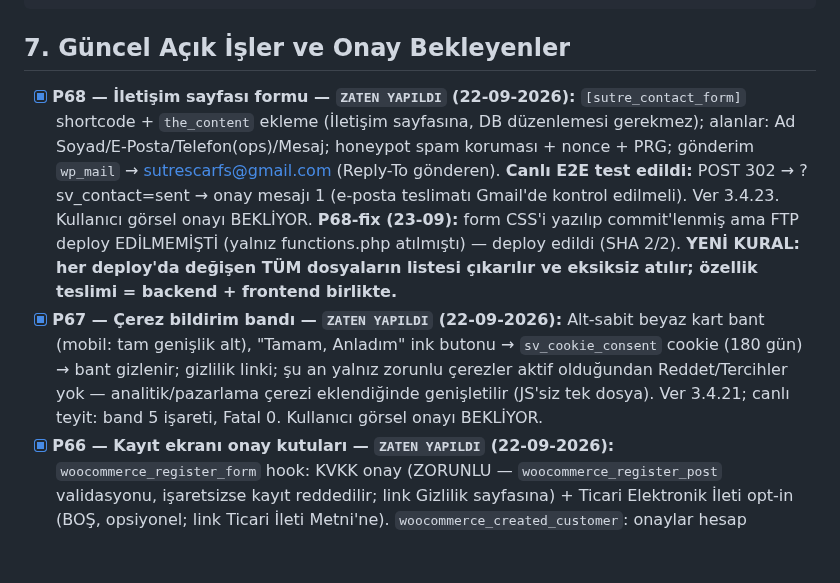
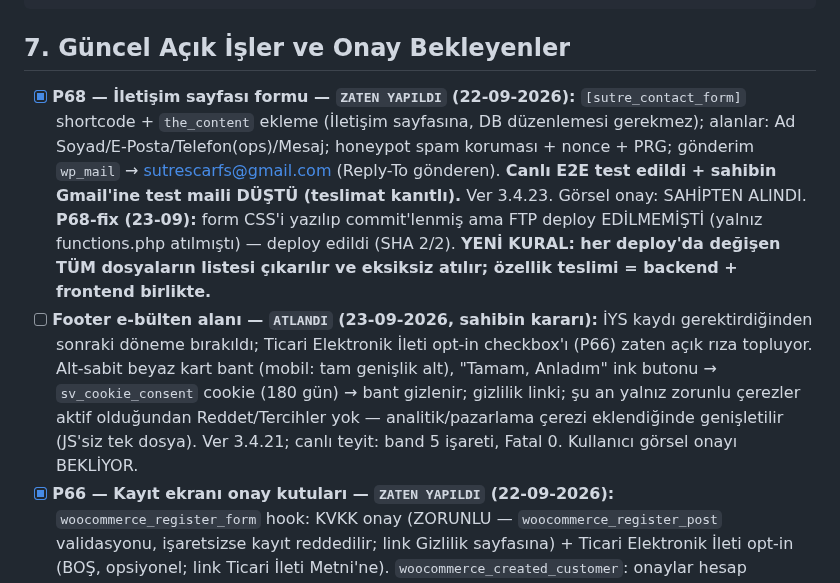
Before and after one commit to salihsungur/sutre, a Markdown page: AGENTS.md, the part around the change. Drawn GitHub-style; blank space fills up the shorter version.

Commit message:
docs(agents): P68 kapanış (test maili teslim kanıtı + onay) + e-bülten ATLANDI kaydı

```diff
--- a/AGENTS.md
+++ b/AGENTS.md
@@ -152,8 +152,8 @@ cp -a ~/repositories/sutre/theme/sutre-child-v2 ~/staging.sutre.store/wp-content
 
 ## 7. Güncel Açık İşler ve Onay Bekleyenler
 
-- [x] **P68 — İletişim sayfası formu — `ZATEN YAPILDI` (22-09-2026):** `[sutre_contact_form]` shortcode + `the_content` ekleme (İletişim sayfasına, DB düzenlemesi gerekmez); alanlar: Ad Soyad/E-Posta/Telefon(ops)/Mesaj; honeypot spam koruması + nonce + PRG; gönderim `wp_mail` → sutrescarfs@gmail.com (Reply-To gönderen). **Canlı E2E test edildi:** POST 302 → ?sv_contact=sent → onay mesajı 1 (e-posta teslimatı Gmail'de kontrol edilmeli). Ver 3.4.23. Kullanıcı görsel onayı BEKLİYOR. **P68-fix (23-09):** form CSS'i yazılıp commit'lenmiş ama FTP deploy EDİLMEMİŞTİ (yalnız functions.php atılmıştı) — deploy edildi (SHA 2/2). **YENİ KURAL: her deploy'da değişen TÜM dosyaların listesi çıkarılır ve eksiksiz atılır; özellik teslimi = backend + frontend birlikte.**
-- [x] **P67 — Çerez bildirim bandı — `ZATEN YAPILDI` (22-09-2026):** Alt-sabit beyaz kart bant (mobil: tam genişlik alt), "Tamam, Anladım" ink butonu → `sv_cookie_consent` cookie (180 gün) → bant gizlenir; gizlilik linki; şu an yalnız zorunlu çerezler aktif olduğundan Reddet/Tercihler yok — analitik/pazarlama çerezi eklendiğinde genişletilir (JS'siz tek dosya). Ver 3.4.21; canlı teyit: band 5 işareti, Fatal 0. Kullanıcı görsel onayı BEKLİYOR.
+- [x] **P68 — İletişim sayfası formu — `ZATEN YAPILDI` (22-09-2026):** `[sutre_contact_form]` shortcode + `the_content` ekleme (İletişim sayfasına, DB düzenlemesi gerekmez); alanlar: Ad Soyad/E-Posta/Telefon(ops)/Mesaj; honeypot spam koruması + nonce + PRG; gönderim `wp_mail` → sutrescarfs@gmail.com (Reply-To gönderen). **Canlı E2E test edildi + sahibin Gmail'ine test maili DÜŞTÜ (teslimat kanıtlı).** Ver 3.4.23. Görsel onay: SAHİPTEN ALINDI. **P68-fix (23-09):** form CSS'i yazılıp commit'lenmiş ama FTP deploy EDİLMEMİŞTİ (yalnız functions.php atılmıştı) — deploy edildi (SHA 2/2). **YENİ KURAL: her deploy'da değişen TÜM dosyaların listesi çıkarılır ve eksiksiz atılır; özellik teslimi = backend + frontend birlikte.**
+- [ ] **Footer e-bülten alanı — `ATLANDI` (23-09-2026, sahibin kararı):** İYS kaydı gerektirdiğinden sonraki döneme bırakıldı; Ticari Elektronik İleti opt-in checkbox'ı (P66) zaten açık rıza topluyor. Alt-sabit beyaz kart bant (mobil: tam genişlik alt), "Tamam, Anladım" ink butonu → `sv_cookie_consent` cookie (180 gün) → bant gizlenir; gizlilik linki; şu an yalnız zorunlu çerezler aktif olduğundan Reddet/Tercihler yok — analitik/pazarlama çerezi eklendiğinde genişletilir (JS'siz tek dosya). Ver 3.4.21; canlı teyit: band 5 işareti, Fatal 0. Kullanıcı görsel onayı BEKLİYOR.
 - [x] **P66 — Kayıt ekranı onay kutuları — `ZATEN YAPILDI` (22-09-2026):** `woocommerce_register_form` hook: KVKK onay (ZORUNLU — `woocommerce_register_post` validasyonu, işaretsizse kayıt reddedilir; link Gizlilik sayfasına) + Ticari Elektronik İleti opt-in (BOŞ, opsiyonel; link Ticari İleti Metni'ne). `woocommerce_created_customer`: onaylar hesap meta'sına yazılır (sv_contact_pref_email/sms yes/no, sv_kvkk_consent, sv_ticari_optin_date) — İletişim Tercihleri sayfası ile aynı veri yapısı. CSS kayıt formuna uyarlandı. Ver 3.4.20; production canlı teyit: checkbox'lar HTML'de, Fatal 0. Kullanıcı görsel onayı BEKLİYOR.
 - [x] **P65 — Hukuki sayfalar yayında + footer Kurumsal kolonu + legal tipografi — `ZATEN YAPILDI` (22-09-2026):** 8 sayfa iki sitede de oluşturuldu (legal-import.php script; woo-terms-page=77, wp-privacy-page=78 → checkout onay checkbox'ı otomatik aktif). Footer "Yardım" → "Kurumsal" kolonu: Hakkımızda, İletişim, Mesafeli, İade&Cayma, Gizlilik, Kullanım Koşulları, Ön Bilgilendirme Formu, Ticari İleti Açık Rıza. legal-page tipografi CSS'i (serif h2, uppercase h3, silk li imleci, legal-note kutusu). Deploy 6/6 SHA PASS (staging+production), canlı teyit: legal-css 1 / Kurumsal 1 / Fatal 0 her iki sitede. Kullanıcı görsel onayı BEKLİYOR.
 - [x] **P64 — Hukuki sayfa promptları hazırlandı — `ZATEN YAPILDI` (22-09-2026):** PayTR destek merkezi gereksinimi web_search ile doğrulandı: gizlilik politikası + mesafeli satış + teslimat/iade şartları + HAKKIMIZDA + İLETİŞİM sayfaları aktif olmalı (son ikisi bizde eksikti — promptlara eklendi). 5 prompt dosyası yazıldı (`docs/legal-prompts/prompt-1..5`) + masaüstüne kopyalandı (`SUTRE/8-Sozlesme-Promptlari/`). Her prompt iki aşamalı: AI önce placeholder sorularını sorar, sonra mevzuat çerçeveli tam metin yazar; avukat-onayı notu zorunlu. Kullanıcı AI oturumlarını kendisi yürütecek; metinler WP'ye kullanıcı yapıştıracak. AI çıktısı avukat onayına kadar LEGAL_REVIEW sayılır.
```
